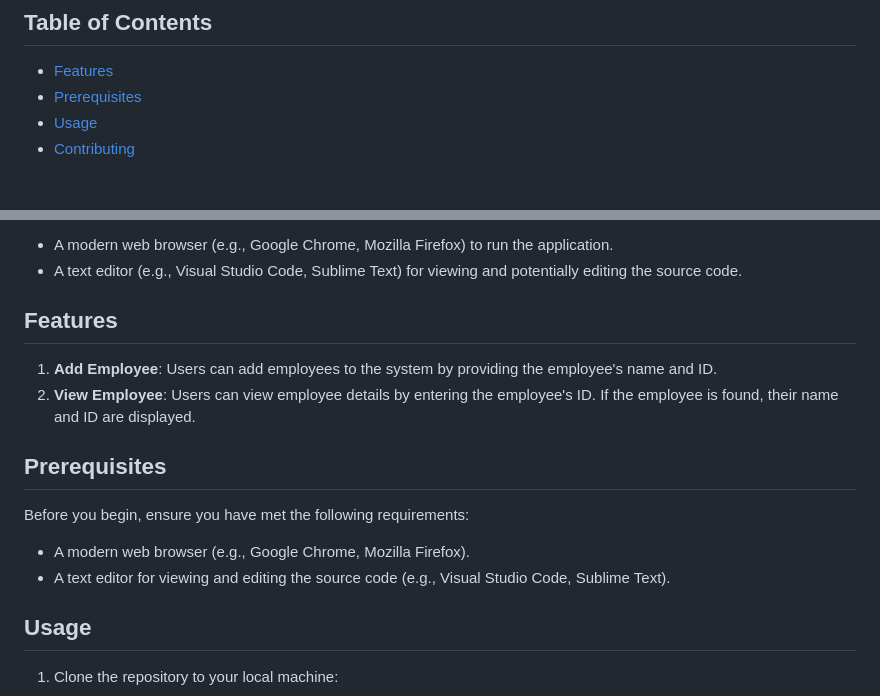
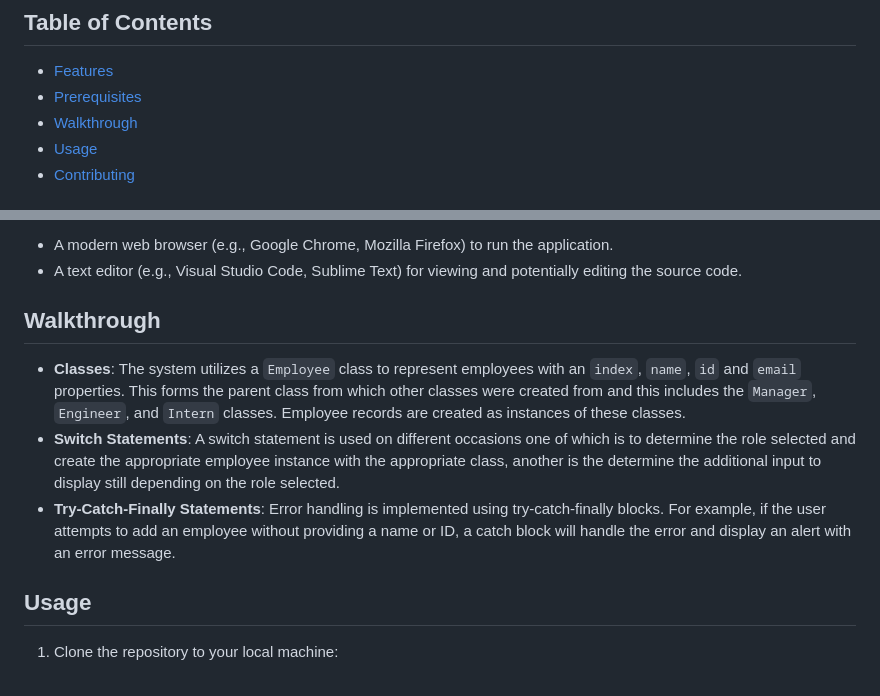
Before and after one commit to ozo-vehe/Employee-Managemant-System, a Markdown page: README.md, 2 parts joined by grey strips. Drawn GitHub-style.

```diff
--- a/README.md
+++ b/README.md
@@ -6,6 +6,7 @@ The Employee Management System is a simple web-based application that simplifies
 ## Table of Contents
 - [Features](#features)
 - [Prerequisites](#prerequisites)
+- [Walkthrough](#walkthrough)
 - [Usage](#usage)
 - [Contributing](#contributing)
 
@@ -28,14 +29,10 @@ Before using the Employee Management System, ensure that you have the following
 - A modern web browser (e.g., Google Chrome, Mozilla Firefox) to run the application.
 - A text editor (e.g., Visual Studio Code, Sublime Text) for viewing and potentially editing the source code.
 
-## Features
-1. **Add Employee**: Users can add employees to the system by providing the employee's name and ID.
-2. **View Employee**: Users can view employee details by entering the employee's ID. If the employee is found, their name and ID are displayed.
-
-## Prerequisites
-Before you begin, ensure you have met the following requirements:
-- A modern web browser (e.g., Google Chrome, Mozilla Firefox).
-- A text editor for viewing and editing the source code (e.g., Visual Studio Code, Sublime Text).
+## Walkthrough
+- **Classes**: The system utilizes a `Employee` class to represent employees with an `index`, `name`, `id` and `email` properties. This forms the parent class from which other classes were created from and this includes the `Manager`, `Engineer`, and `Intern` classes. Employee records are created as instances of these classes.
+- **Switch Statements**: A switch statement is used on different occasions one of which is to determine the role selected and create the appropriate employee instance with the appropriate class, another is the determine the additional input to display still depending on the role selected.
+- **Try-Catch-Finally Statements**: Error handling is implemented using try-catch-finally blocks. For example, if the user attempts to add an employee without providing a name or ID, a catch block will handle the error and display an alert with an error message.
 
 ## Usage
 1. Clone the repository to your local machine:
```
